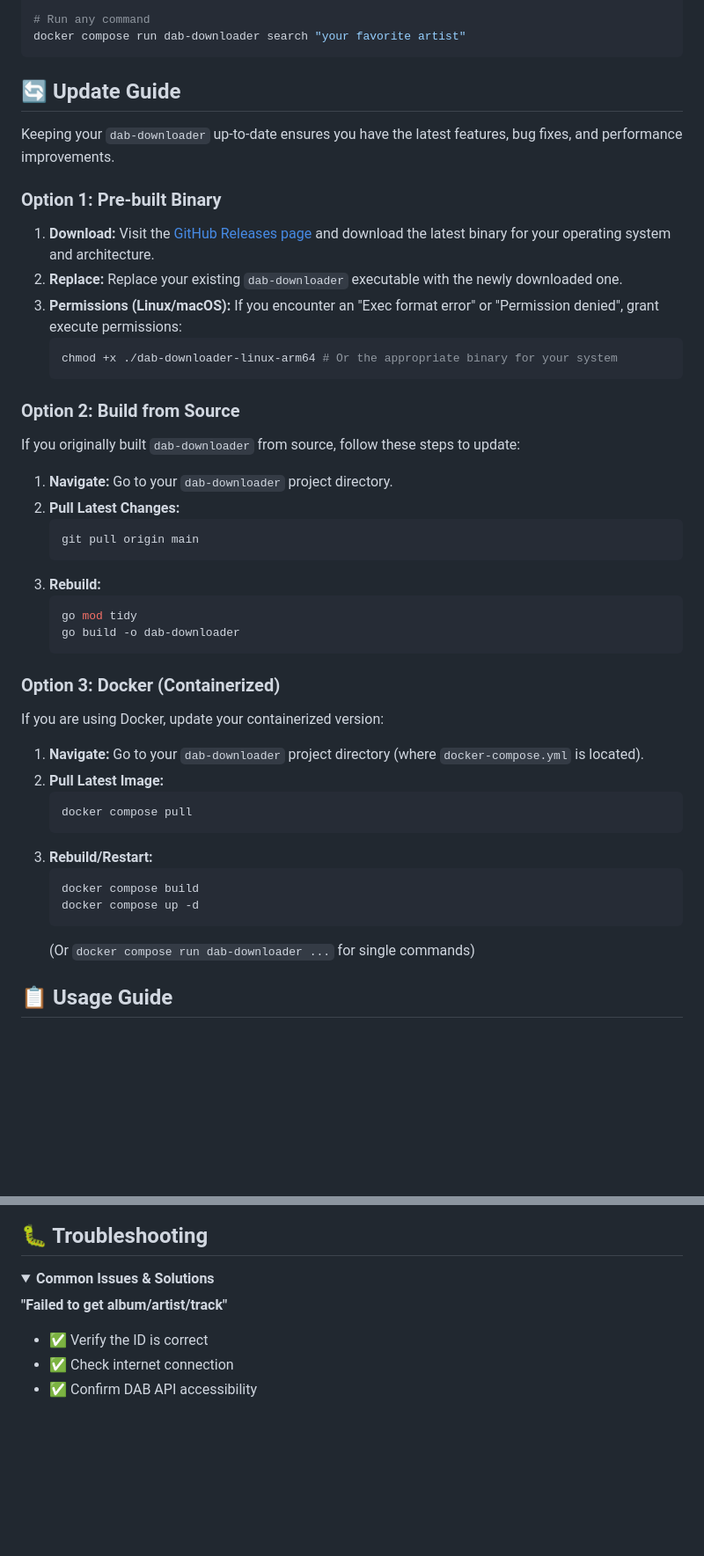
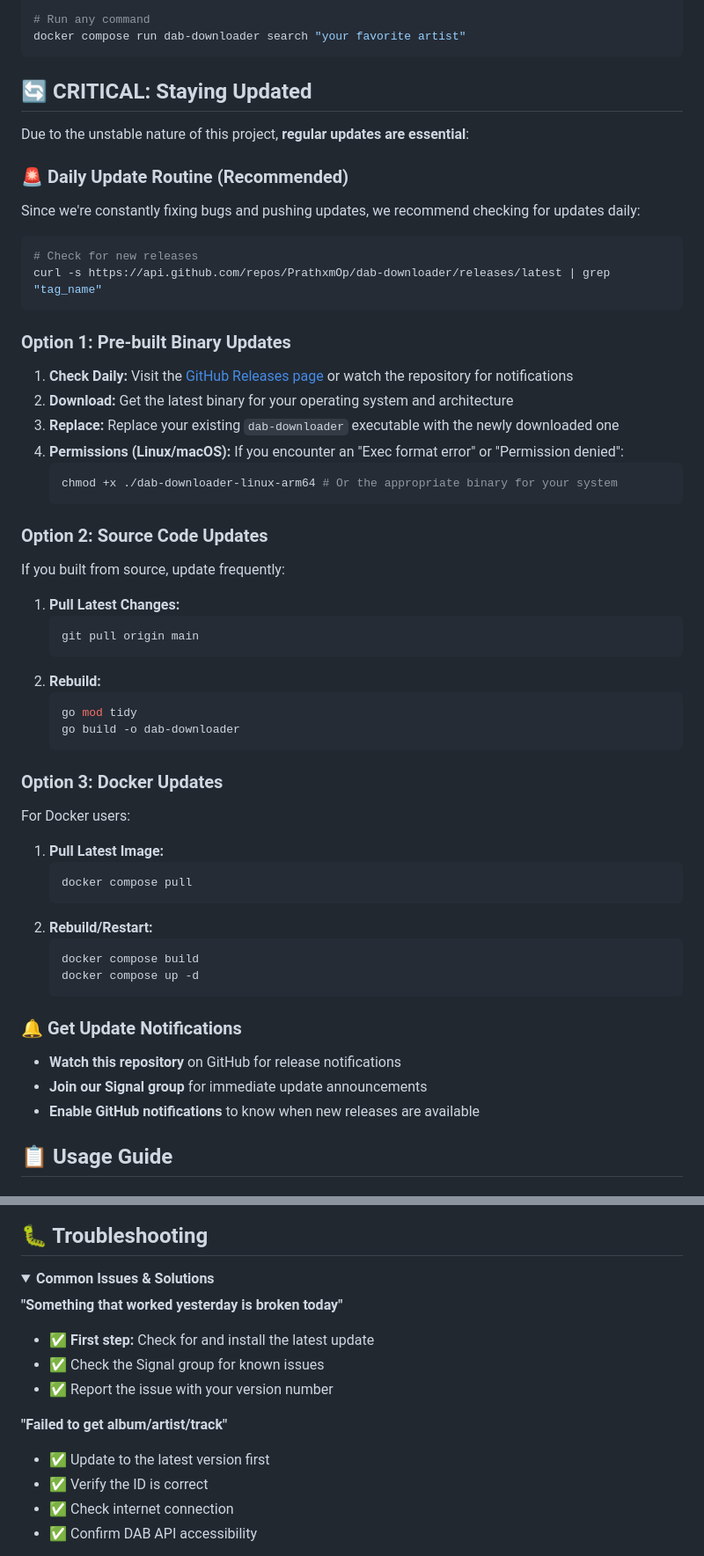
Before and after one commit to PrathxmOp/dab-downloader, a Markdown page: README.md, 2 parts joined by grey strips. Shown: that part at 88% size. Rendered like a GitHub page; folded sections open; blank space fills up the shorter version.

Commit message:
docs: Update README with development status, update guide, and support information

````diff
--- a/README.md
+++ b/README.md
@@ -69,49 +87,62 @@ cp config/example-config.json config/config.json
 docker compose run dab-downloader search "your favorite artist"
 ```
 
-## 🔄 Update Guide
+## 🔄 **CRITICAL: Staying Updated**
 
-Keeping your `dab-downloader` up-to-date ensures you have the latest features, bug fixes, and performance improvements.
+Due to the unstable nature of this project, **regular updates are essential**:
 
-### Option 1: Pre-built Binary
+### 🚨 **Daily Update Routine (Recommended)**
 
-1.  **Download:** Visit the [GitHub Releases page](https://github.com/PrathxmOp/dab-downloader/releases/latest) and download the latest binary for your operating system and architecture.
-2.  **Replace:** Replace your existing `dab-downloader` executable with the newly downloaded one.
-3.  **Permissions (Linux/macOS):** If you encounter an "Exec format error" or "Permission denied", grant execute permissions:
+Since we're constantly fixing bugs and pushing updates, we recommend checking for updates daily:
+
+```bash
+# Check for new releases
+curl -s https://api.github.com/repos/PrathxmOp/dab-downloader/releases/latest | grep "tag_name"
+```
+
+### Option 1: Pre-built Binary Updates
+
+1.  **Check Daily:** Visit the [GitHub Releases page](https://github.com/PrathxmOp/dab-downloader/releases/latest) or watch the repository for notifications
+2.  **Download:** Get the latest binary for your operating system and architecture
+3.  **Replace:** Replace your existing `dab-downloader` executable with the newly downloaded one
+4.  **Permissions (Linux/macOS):** If you encounter an "Exec format error" or "Permission denied":
     ```bash
     chmod +x ./dab-downloader-linux-arm64 # Or the appropriate binary for your system
     ```
 
-### Option 2: Build from Source
+### Option 2: Source Code Updates
 
-If you originally built `dab-downloader` from source, follow these steps to update:
+If you built from source, update frequently:
 
-1.  **Navigate:** Go to your `dab-downloader` project directory.
-2.  **Pull Latest Changes:**
+1.  **Pull Latest Changes:**
     ```bash
     git pull origin main
     ```
-3.  **Rebuild:**
+2.  **Rebuild:**
     ```bash
     go mod tidy
     go build -o dab-downloader
     ```
 
-### Option 3: Docker (Containerized)
+### Option 3: Docker Updates
 
-If you are using Docker, update your containerized version:
+For Docker users:
 
-1.  **Navigate:** Go to your `dab-downloader` project directory (where `docker-compose.yml` is located).
-2.  **Pull Latest Image:**
+1.  **Pull Latest Image:**
     ```bash
     docker compose pull
     ```
-3.  **Rebuild/Restart:**
+2.  **Rebuild/Restart:**
     ```bash
     docker compose build
     docker compose up -d
     ```
-    (Or `docker compose run dab-downloader ...` for single commands)
+
+### 🔔 **Get Update Notifications**
+
+- **Watch this repository** on GitHub for release notifications
+- **Join our Signal group** for immediate update announcements
+- **Enable GitHub notifications** to know when new releases are available
 
 ## 📋 Usage Guide
 
@@ -262,7 +293,13 @@ Music/
 <details>
 <summary><strong>Common Issues & Solutions</strong></summary>
 
+**"Something that worked yesterday is broken today"**
+- ✅ **First step:** Check for and install the latest update
+- ✅ Check the Signal group for known issues
+- ✅ Report the issue with your version number
+
 **"Failed to get album/artist/track"**
+- ✅ Update to the latest version first
 - ✅ Verify the ID is correct
 - ✅ Check internet connection
 - ✅ Confirm DAB API accessibility
````
Also changed, not shown: other parts of README.md (+61 -21 lines).
